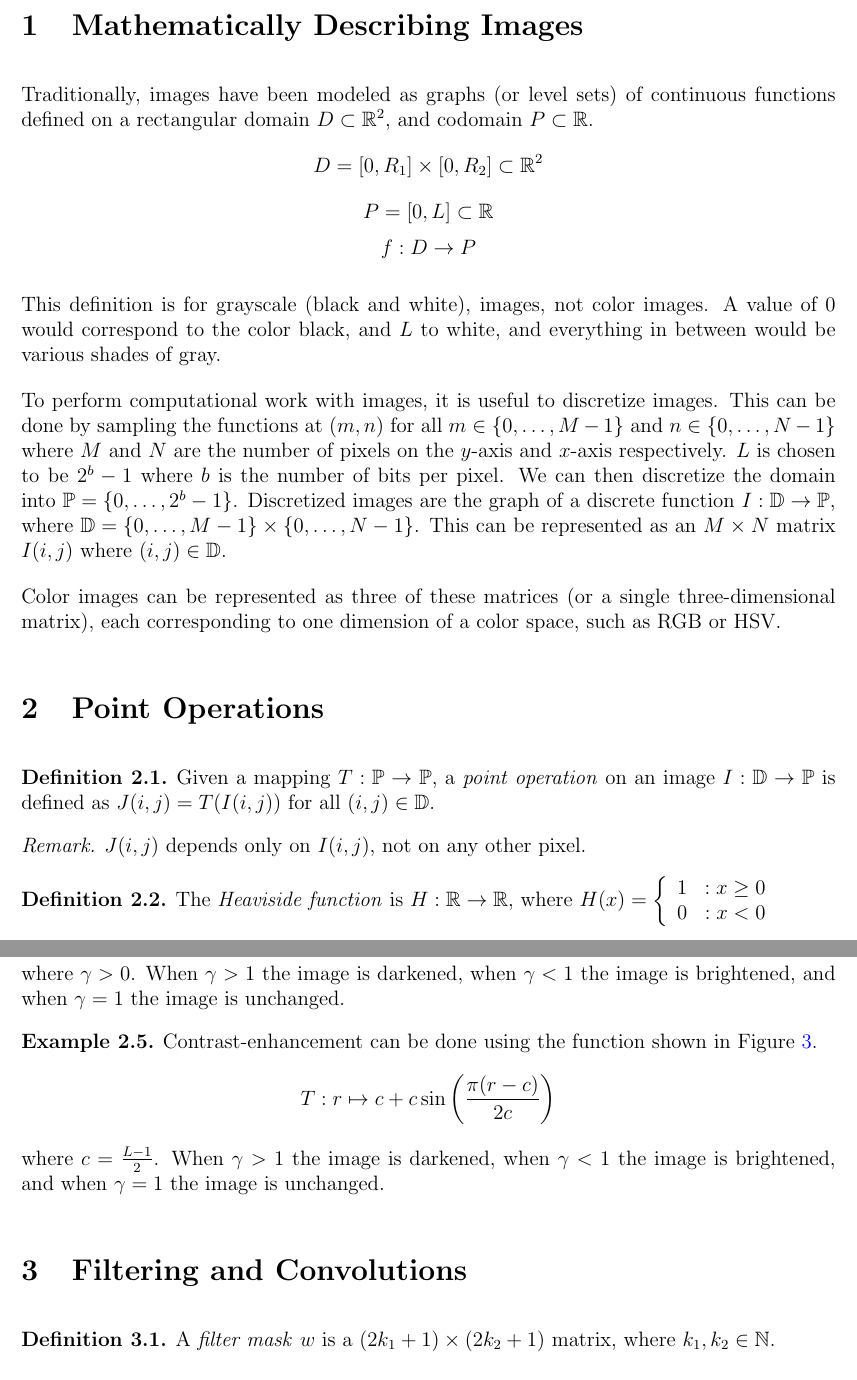
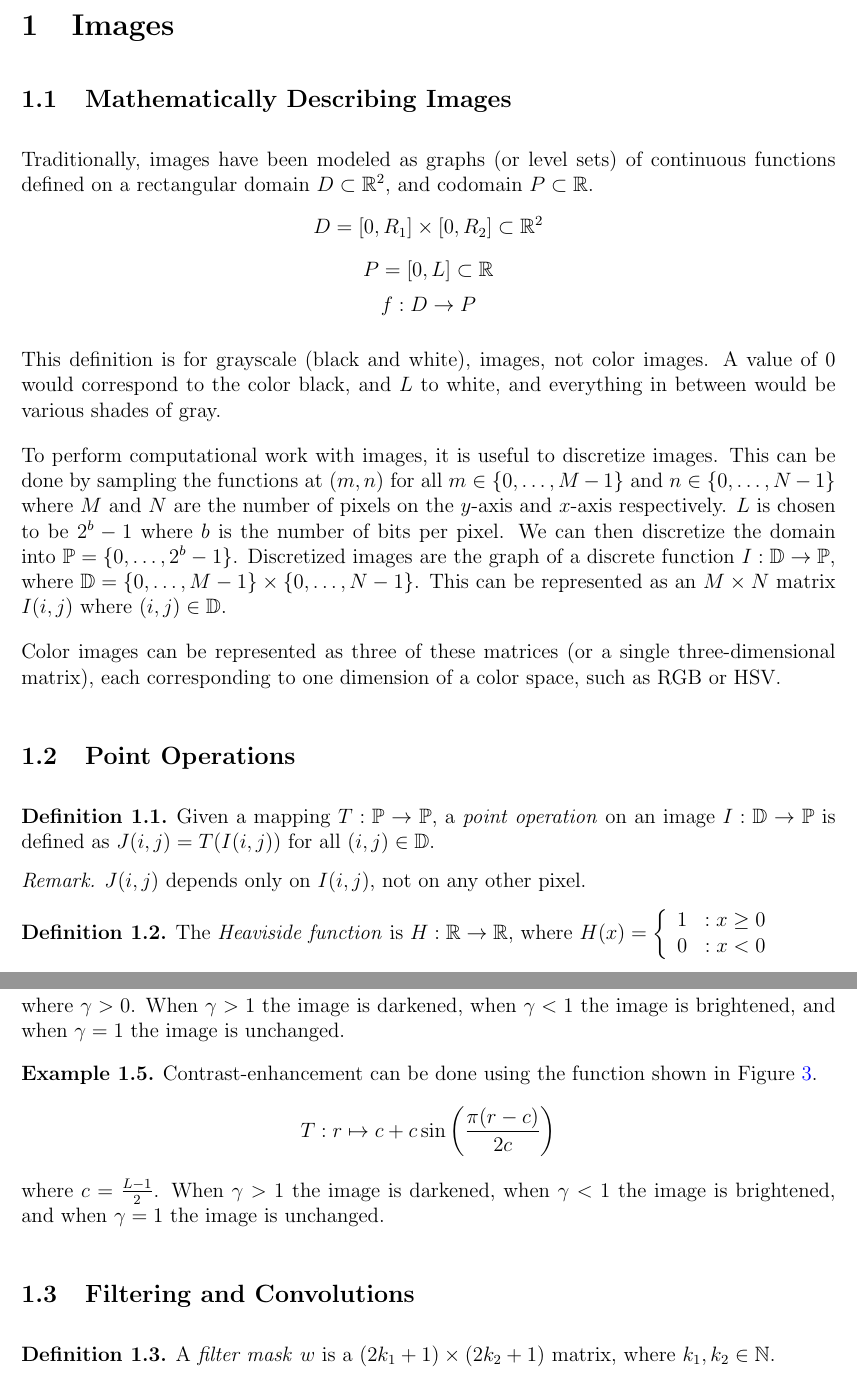
Before and after one commit to brendanburkhart/notes, a LaTeX document (Images/images.tex): two parts of pages 3 and 5 of 14, joined at a grey line, cut at the place of the change. Compiled offline with pdfLaTeX.

Commit message:
Use subsections for image&shapes

```diff
--- a/Images/images.tex
+++ b/Images/images.tex
@@ -33,7 +33,9 @@
 \tableofcontents
 \newpage
 
-\section{Mathematically Describing Images}
+\section{Images}
+
+\subsection{Mathematically Describing Images}
 
 Traditionally, images have been modeled as graphs (or level sets) of continuous functions defined on a rectangular domain $D \subset \R^2$, and codomain $P \subset \R$. \[D = \left[0, R_1\right] \times \left[0, R_2\right] \subset \R^2\] \[P = \left[0, L\right] \subset \R\] \[f : D \to P\]
 
@@ -43,7 +45,7 @@ To perform computational work with images, it is useful to discretize images. Th
 
 Color images can be represented as three of these matrices (or a single three-dimensional matrix), each corresponding to one dimension of a color space, such as RGB or HSV.
 
-\section{Point Operations}
+\subsection{Point Operations}
 
 \begin{defn}
     Given a mapping $T: \mathbb{P} \to \mathbb{P}$, a \emph{point operation} on an image $I: \mathbb{D} \to \mathbb{P}$ is defined as $J(i, j) = T(I(i, j))$ for all $(i, j) \in \mathbb{D}$.
@@ -143,7 +145,7 @@ For the following four examples, let $I = \begin{bmatrix}
     Contrast-enhancement can be done using the function shown in Figure \ref{fig:contrast}. \[T: r \mapsto c + c\sin\left(\frac{\pi(r-c)}{2c}\right)\] where $c = \frac{L - 1}{2}$. When $\gamma > 1$ the image is darkened, when $\gamma < 1$ the image is brightened, and when $\gamma = 1$ the image is unchanged.
 \end{exmp}
 
-\section{Filtering and Convolutions}
+\subsection{Filtering and Convolutions}
 
 \begin{defn}
     A \emph{filter mask} $w$ is a $(2k_1 + 1) \times (2k_2 + 1)$ matrix, where $k_1, k_2 \in \N$.
```
Also changed, not shown: Images/images.tex (8 more changed lines).
